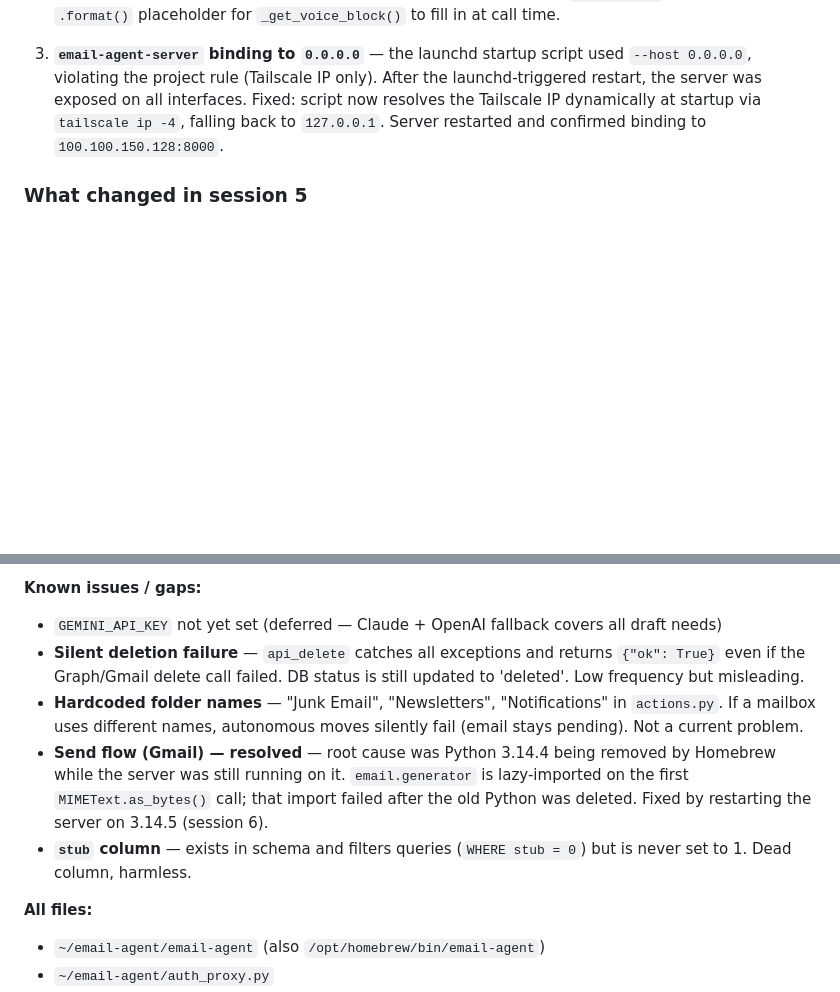
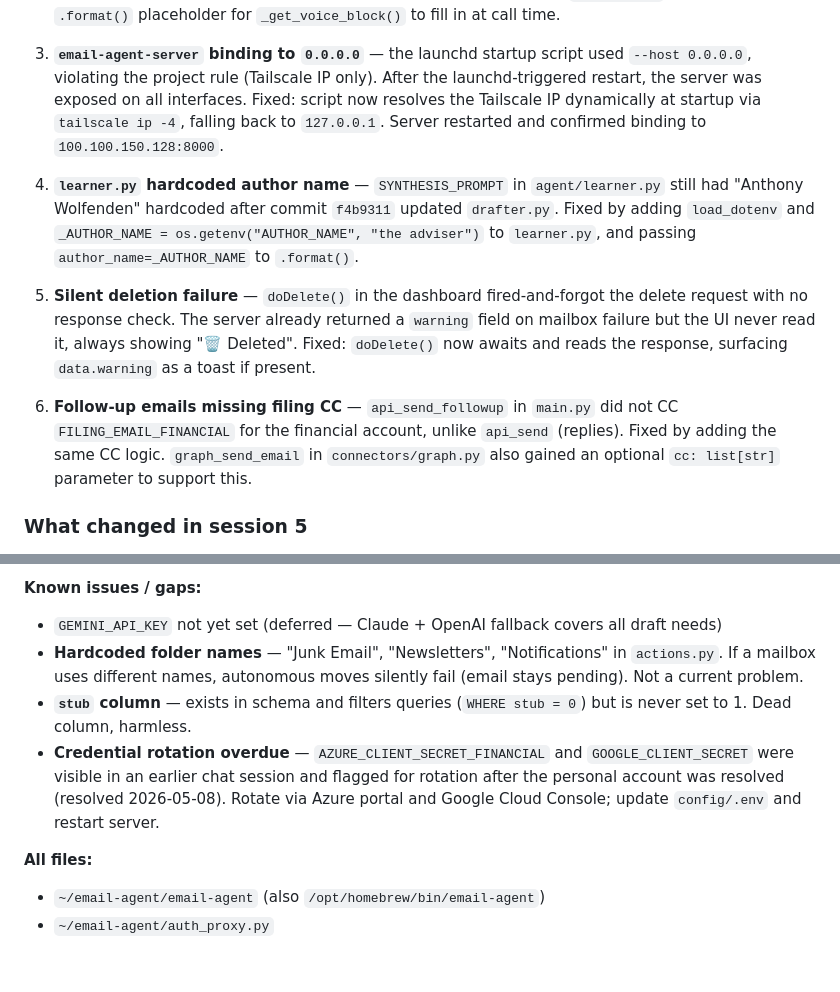
Before and after one commit to awolfend/email-agent, a Markdown page: email-agent-project-reference.md, 2 parts joined by grey strips. GitHub-like rendering; blank space fills up the shorter version.

```diff
--- a/email-agent-project-reference.md
+++ b/email-agent-project-reference.md
@@ -354,6 +354,12 @@ Today's goal: [one sentence]
 
 3. **`email-agent-server` binding to `0.0.0.0`** — the launchd startup script used `--host 0.0.0.0`, violating the project rule (Tailscale IP only). After the launchd-triggered restart, the server was exposed on all interfaces. Fixed: script now resolves the Tailscale IP dynamically at startup via `tailscale ip -4`, falling back to `127.0.0.1`. Server restarted and confirmed binding to `100.100.150.128:8000`.
 
+4. **`learner.py` hardcoded author name** — `SYNTHESIS_PROMPT` in `agent/learner.py` still had "Anthony Wolfenden" hardcoded after commit `f4b9311` updated `drafter.py`. Fixed by adding `load_dotenv` and `_AUTHOR_NAME = os.getenv("AUTHOR_NAME", "the adviser")` to `learner.py`, and passing `author_name=_AUTHOR_NAME` to `.format()`.
+
+5. **Silent deletion failure** — `doDelete()` in the dashboard fired-and-forgot the delete request with no response check. The server already returned a `warning` field on mailbox failure but the UI never read it, always showing "🗑 Deleted". Fixed: `doDelete()` now awaits and reads the response, surfacing `data.warning` as a toast if present.
+
+6. **Follow-up emails missing filing CC** — `api_send_followup` in `main.py` did not CC `FILING_EMAIL_FINANCIAL` for the financial account, unlike `api_send` (replies). Fixed by adding the same CC logic. `graph_send_email` in `connectors/graph.py` also gained an optional `cc: list[str]` parameter to support this.
+
 ### What changed in session 5
 
 1. **Financial inbox showing 0 emails (silent TypeError)** — `get_valid_token()` compared `datetime.utcnow()` (naive, no tz) against an ISO string like `"2026-05-09T12:00:00+00:00"` (aware). Python raises `TypeError` which was silently caught by the outer `except Exception` in the poller, logging an auth error but no poll ever succeeding. Fixed by `_parse_expires_at()` helper and `datetime.now(timezone.utc)` throughout `graph.py` and `gmail.py`. Auth error keywords now include `"offset-naive"` and `"offset-aware"` to catch future recurrence.
@@ -449,10 +455,9 @@ Today's goal: [one sentence]
 
 **Known issues / gaps:**
 - `GEMINI_API_KEY` not yet set (deferred — Claude + OpenAI fallback covers all draft needs)
-- **Silent deletion failure** — `api_delete` catches all exceptions and returns `{"ok": True}` even if the Graph/Gmail delete call failed. DB status is still updated to 'deleted'. Low frequency but misleading.
 - **Hardcoded folder names** — "Junk Email", "Newsletters", "Notifications" in `actions.py`. If a mailbox uses different names, autonomous moves silently fail (email stays pending). Not a current problem.
-- **Send flow (Gmail) — resolved** — root cause was Python 3.14.4 being removed by Homebrew while the server was still running on it. `email.generator` is lazy-imported on the first `MIMEText.as_bytes()` call; that import failed after the old Python was deleted. Fixed by restarting the server on 3.14.5 (session 6).
 - **`stub` column** — exists in schema and filters queries (`WHERE stub = 0`) but is never set to 1. Dead column, harmless.
+- **Credential rotation overdue** — `AZURE_CLIENT_SECRET_FINANCIAL` and `GOOGLE_CLIENT_SECRET` were visible in an earlier chat session and flagged for rotation after the personal account was resolved (resolved 2026-05-08). Rotate via Azure portal and Google Cloud Console; update `config/.env` and restart server.
 
 **All files:**
 - `~/email-agent/email-agent` (also `/opt/homebrew/bin/email-agent`)
```
Also changed, not shown: CLAUDE.md (added, +139 -0 lines).
